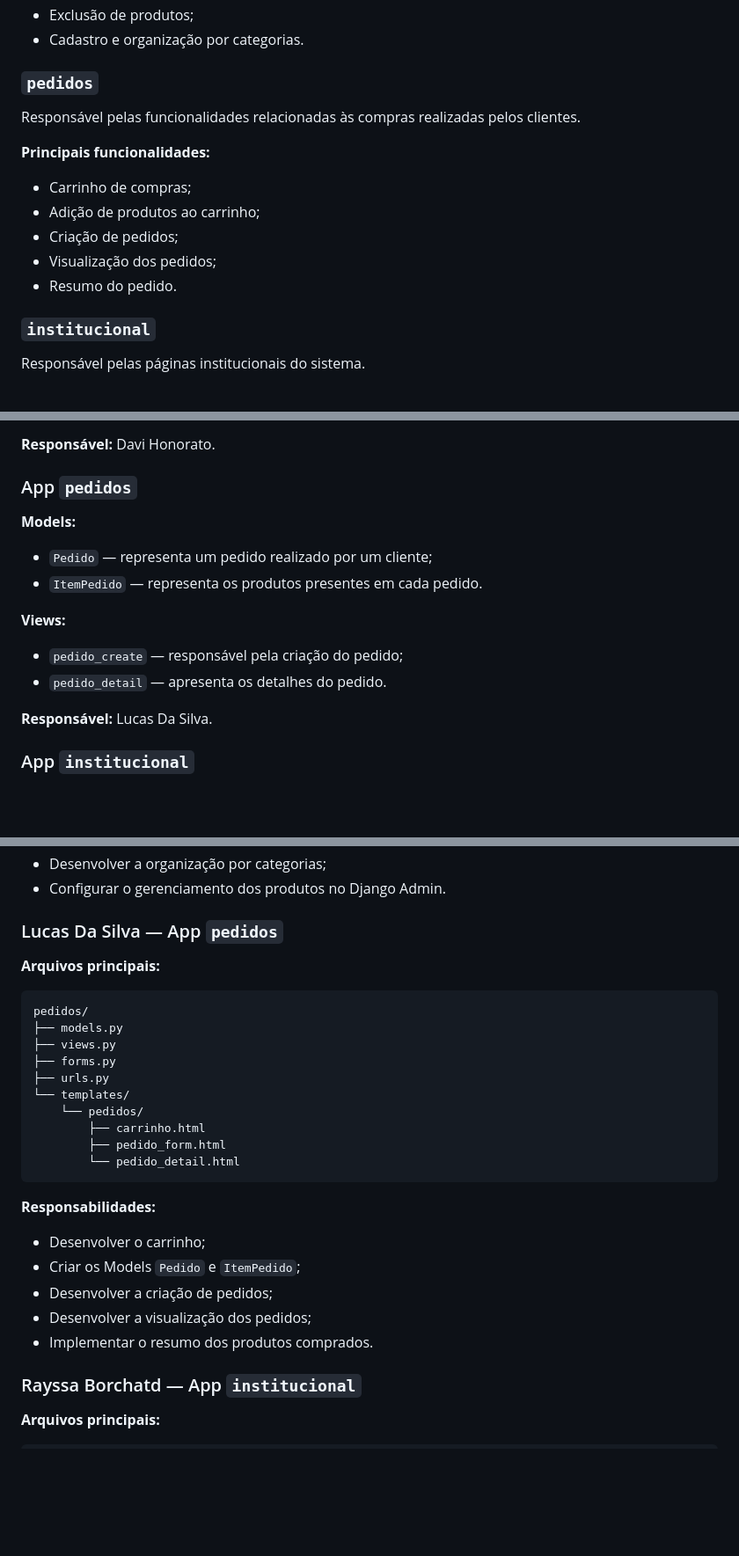
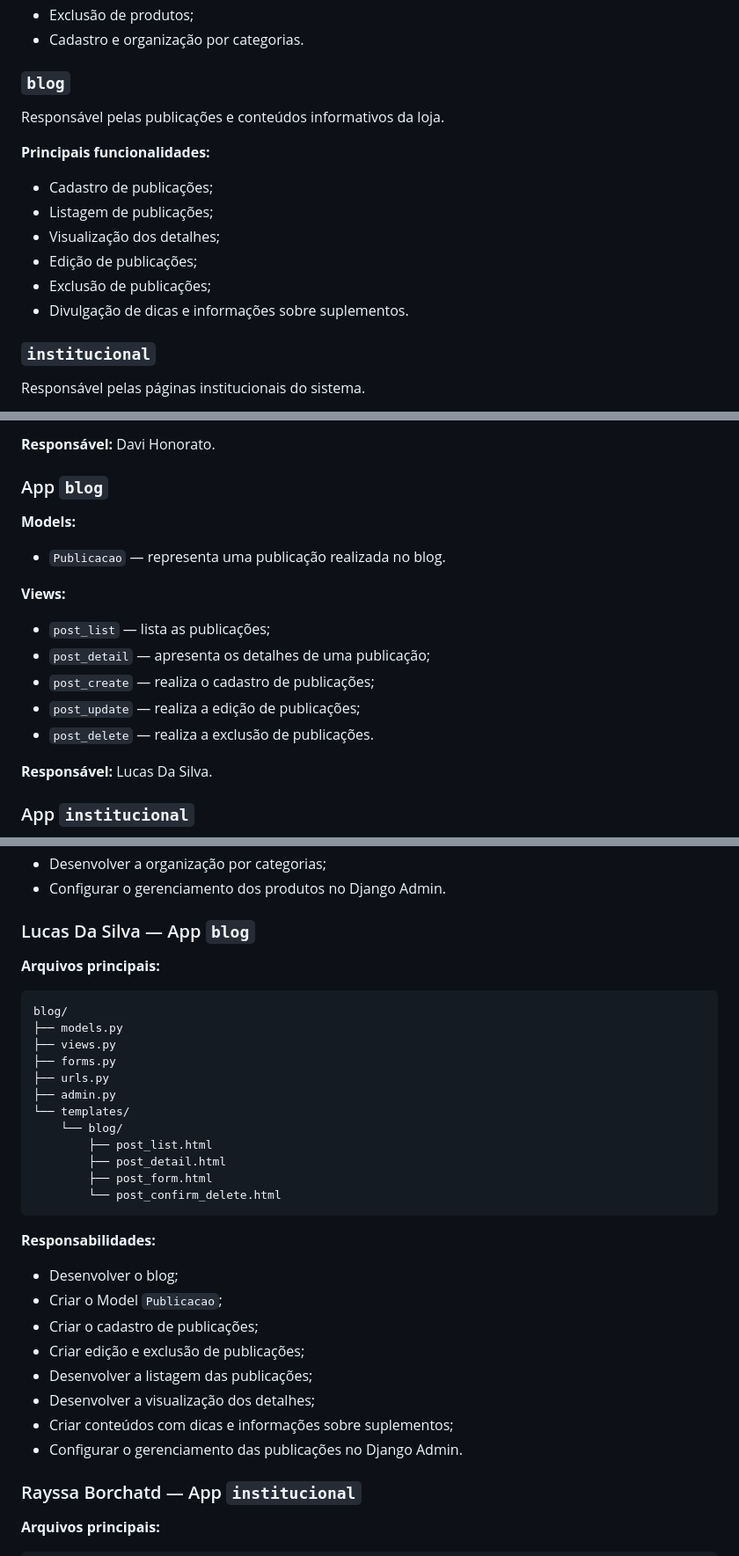
Before and after one commit to rayssabochardt2022-droid/Gold_Box1, a Markdown page: README.md, 3 parts joined by grey strips. Shown at 88% size. GitHub-like rendering; blank space fills up the shorter version.

Commit message:
Revise README to reflect blog functionalities
Updated project description to include blog features and responsibilities.

````diff
--- a/README.md
+++ b/README.md
@@ -80,17 +80,18 @@ Responsável pelo catálogo e gerenciamento dos produtos da loja.
 * Exclusão de produtos;
 * Cadastro e organização por categorias.
 
-### `pedidos`
+### `blog`
 
-Responsável pelas funcionalidades relacionadas às compras realizadas pelos clientes.
+Responsável pelas publicações e conteúdos informativos da loja.
 
 **Principais funcionalidades:**
 
-* Carrinho de compras;
-* Adição de produtos ao carrinho;
-* Criação de pedidos;
-* Visualização dos pedidos;
-* Resumo do pedido.
+* Cadastro de publicações;
+* Listagem de publicações;
+* Visualização dos detalhes;
+* Edição de publicações;
+* Exclusão de publicações;
+* Divulgação de dicas e informações sobre suplementos.
 
 ### `institucional`
 
@@ -137,17 +138,19 @@ Responsável pelas páginas institucionais do sistema.
 
 **Responsável:** Davi Honorato.
 
-### App `pedidos`
+### App `blog`
 
 **Models:**
 
-* `Pedido` — representa um pedido realizado por um cliente;
-* `ItemPedido` — representa os produtos presentes em cada pedido.
+* `Publicacao` — representa uma publicação realizada no blog.
 
 **Views:**
 
-* `pedido_create` — responsável pela criação do pedido;
-* `pedido_detail` — apresenta os detalhes do pedido.
+* `post_list` — lista as publicações;
+* `post_detail` — apresenta os detalhes de uma publicação;
+* `post_create` — realiza o cadastro de publicações;
+* `post_update` — realiza a edição de publicações;
+* `post_delete` — realiza a exclusão de publicações.
 
 **Responsável:** Lucas Da Silva.
 
@@ -218,30 +221,35 @@ produtos/
 * Desenvolver a organização por categorias;
 * Configurar o gerenciamento dos produtos no Django Admin.
 
-### Lucas Da Silva — App `pedidos`
+### Lucas Da Silva — App `blog`
 
 **Arquivos principais:**
 
 ```text
-pedidos/
+blog/
 ├── models.py
 ├── views.py
 ├── forms.py
 ├── urls.py
+├── admin.py
 └── templates/
-    └── pedidos/
-        ├── carrinho.html
-        ├── pedido_form.html
-        └── pedido_detail.html
+    └── blog/
+        ├── post_list.html
+        ├── post_detail.html
+        ├── post_form.html
+        └── post_confirm_delete.html
 ```
 
 **Responsabilidades:**
 
-* Desenvolver o carrinho;
-* Criar os Models `Pedido` e `ItemPedido`;
-* Desenvolver a criação de pedidos;
-* Desenvolver a visualização dos pedidos;
-* Implementar o resumo dos produtos comprados.
+* Desenvolver o blog;
+* Criar o Model `Publicacao`;
+* Criar o cadastro de publicações;
+* Criar edição e exclusão de publicações;
+* Desenvolver a listagem das publicações;
+* Desenvolver a visualização dos detalhes;
+* Criar conteúdos com dicas e informações sobre suplementos;
+* Configurar o gerenciamento das publicações no Django Admin.
 
 ### Rayssa Borchatd — App `institucional`
 
````
Also changed, not shown: other parts of README.md (+14 -13 lines).
